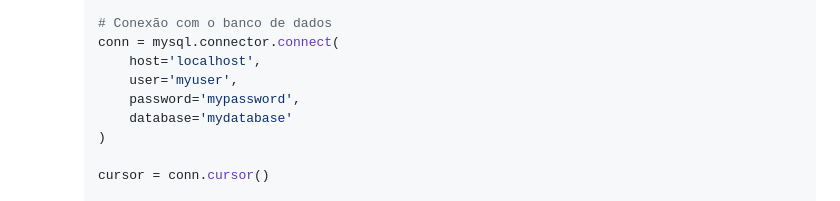
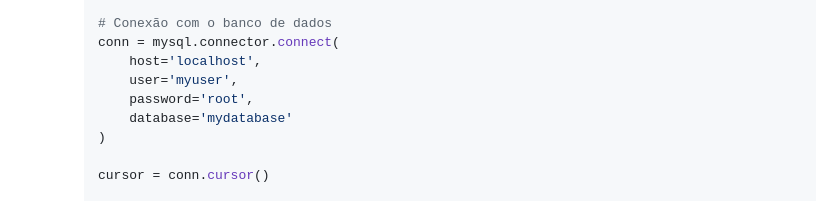
Before and after one commit to 54muk45/bd-info-242, a Markdown page: atividades/avaliacao-pratica2/README.md, the part around the change. GitHub-like rendering.

```diff
--- a/atividades/avaliacao-pratica2/README.md
+++ b/atividades/avaliacao-pratica2/README.md
@@ -174,7 +174,7 @@ OBS: para colar os scripts no terminal do docker é **Control + Shift + V** (no
     conn = mysql.connector.connect(
         host='localhost',
         user='myuser',
-        password='mypassword',
+        password='root',
         database='mydatabase'
     )
 
```
